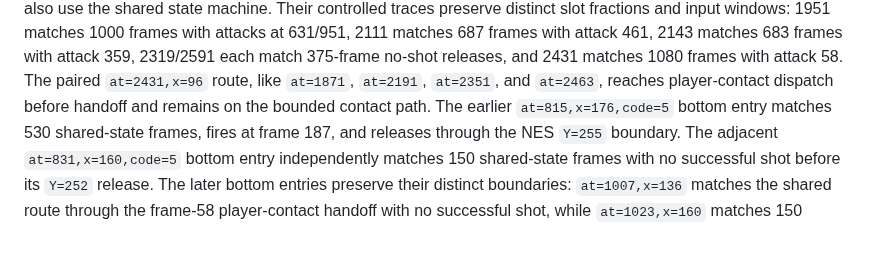
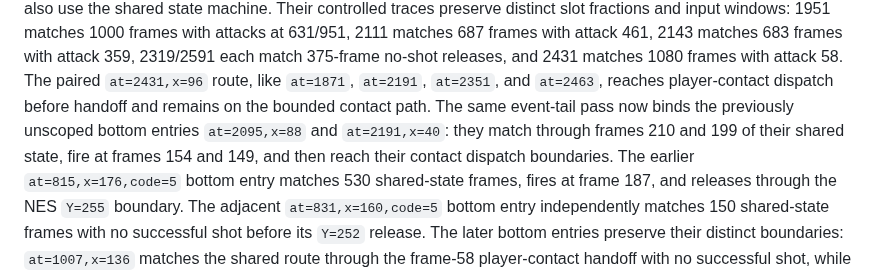
Before and after one commit to xrdavies/gun.smoke, a Markdown page: docs/reference-rom.md, the part around the change. Rendered like a GitHub page; blank space fills up the shorter version.

Commit message:
docs: record round four contact tail

```diff
--- a/docs/reference-rom.md
+++ b/docs/reference-rom.md
@@ -623,6 +623,10 @@ with attack 359, 2319/2591 each match 375-frame no-shot releases, and
 2431 matches 1080 frames with attack 58. The paired `at=2431,x=96` route,
 like `at=1871`, `at=2191`, `at=2351`, and `at=2463`, reaches player-contact
 dispatch before handoff and remains on the bounded contact path.
+The same event-tail pass now binds the previously unscoped bottom entries
+`at=2095,x=88` and `at=2191,x=40`: they match through frames 210 and 199 of
+their shared state, fire at frames 154 and 149, and then reach their contact
+dispatch boundaries.
 The earlier `at=815,x=176,code=5` bottom entry matches 530 shared-state frames,
 fires at frame 187, and releases through the NES `Y=255` boundary.
 The adjacent `at=831,x=160,code=5` bottom entry independently matches 150
```
Also changed, not shown: docs/implementation-plan.md (+3 -0 lines).
